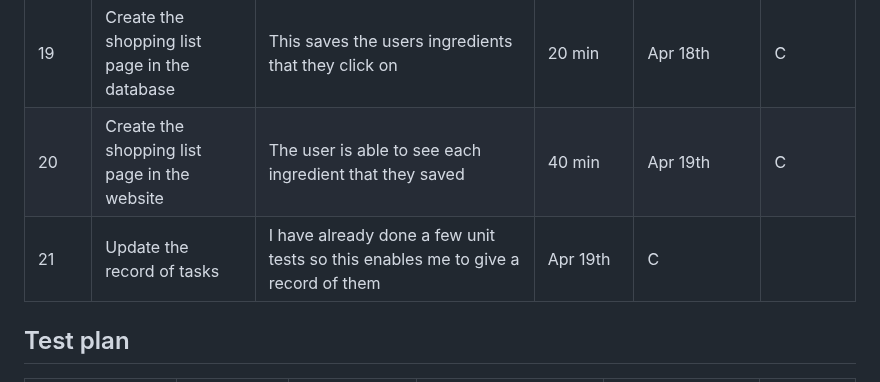
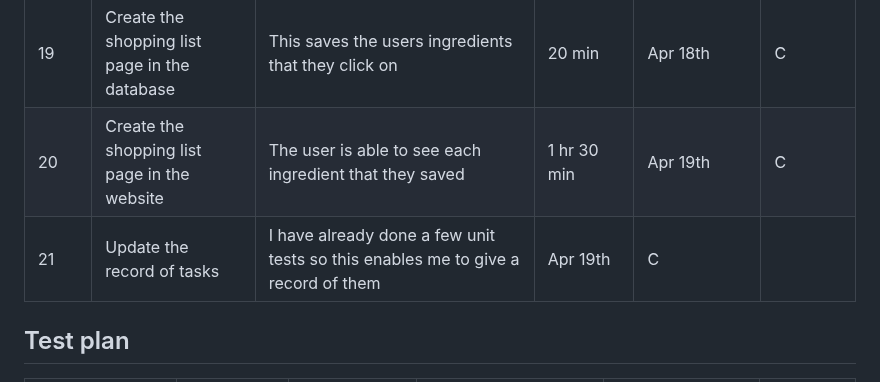
Before and after one commit to KaiFig/Unit_4, a Markdown page: Project/read_me.md, the part around the change. GitHub-like rendering.

```diff
--- a/Project/read_me.md
+++ b/Project/read_me.md
@@ -73,8 +73,9 @@ I will to design and make a web based social media site for a client who is a hi
 |17     | Create the flow diagrams for an interesting function  | I am able to showcase to everyone how my code works so that they are able to further develop on it  | 45 min  | Apr 17th | B |
 |18     | Create the profile page in the website   | The user is able to have their own profile page where they are able to see all their posts   | 45 min  | Apr 17th  | C |
 |19     | Create the shopping list page in the database | This saves the users ingredients that they click on   | 20 min  | Apr 18th  | C |
-|20     | Create the shopping list page in the website  | The user is able to see each ingredient that they saved   | 40 min  | Apr 19th  | C  |
+|20     | Create the shopping list page in the website  | The user is able to see each ingredient that they saved   | 1 hr 30 min  | Apr 19th  | C  |
 |21     | Update the record of tasks    | I have already done a few unit tests so this enables me to give a record of them  | Apr 19th  | C   |
+
 
 
 
```
